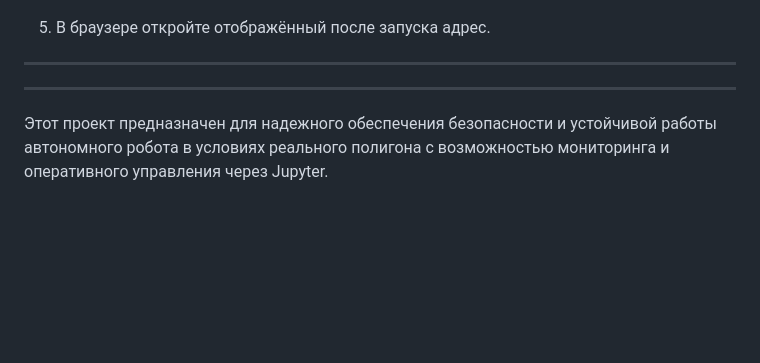
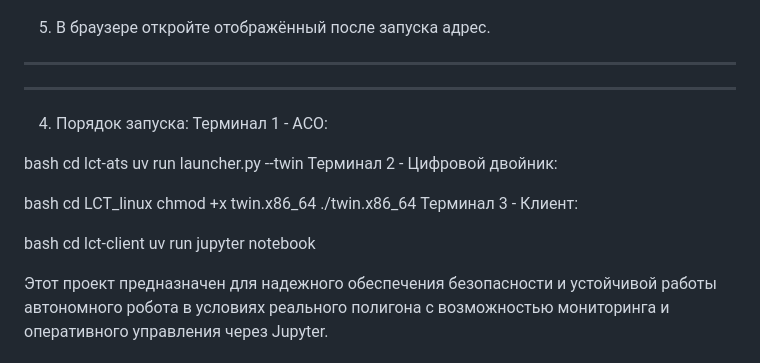
Before and after one commit to FallCracka/hackaton, a Markdown page: README.md, the part around the change. Rendered like a GitHub page; blank space fills up the shorter version.

```diff
--- a/README.md
+++ b/README.md
@@ -202,5 +202,23 @@
 
 
 ***
+4. Порядок запуска:
+Терминал 1 - АСО:
+
+bash
+cd lct-ats
+uv run launcher.py --twin
+Терминал 2 - Цифровой двойник:
+
+bash
+cd LCT_linux
+chmod +x twin.x86_64
+./twin.x86_64
+Терминал 3 - Клиент:
+
+bash
+cd lct-client
+uv run jupyter notebook
+
 
 Этот проект предназначен для надежного обеспечения безопасности и устойчивой работы автономного робота в условиях реального полигона с возможностью мониторинга и оперативного управления через Jupyter.
```
